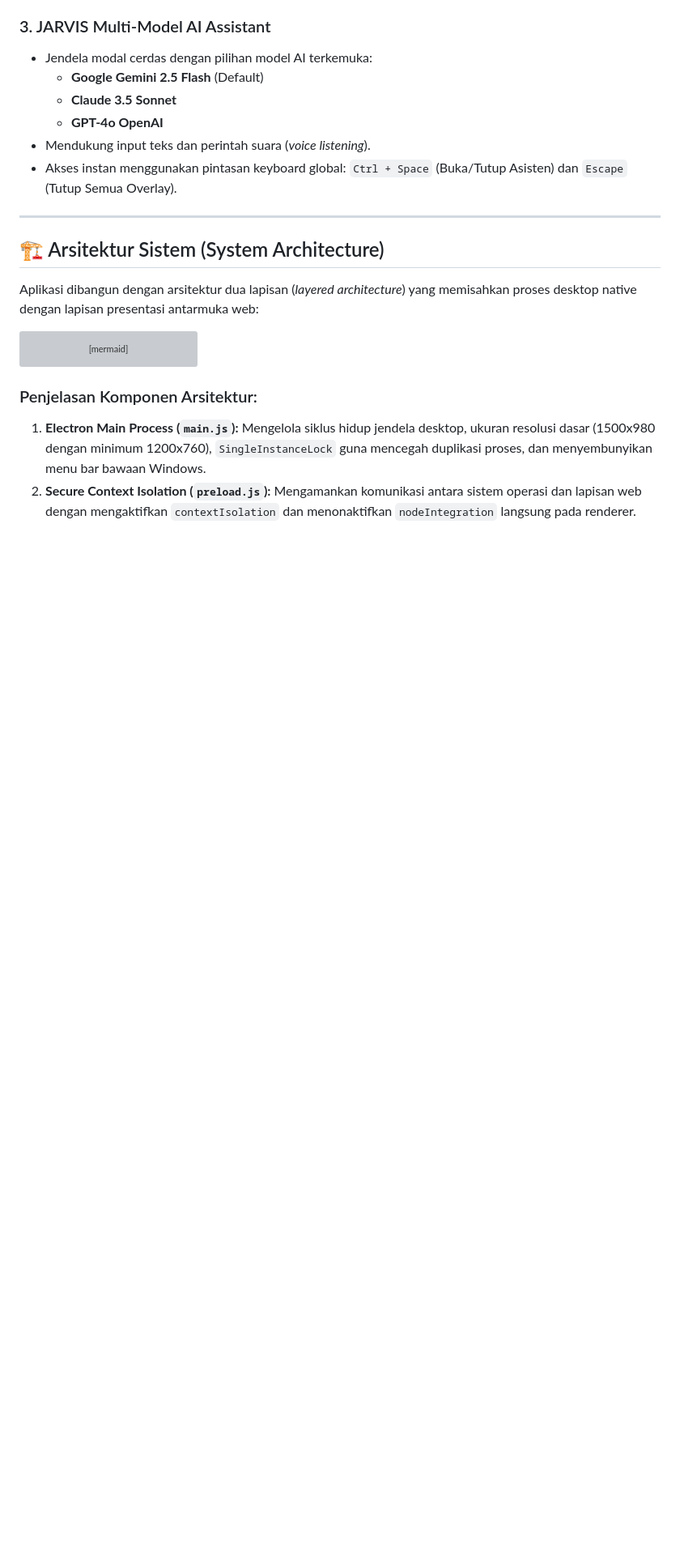
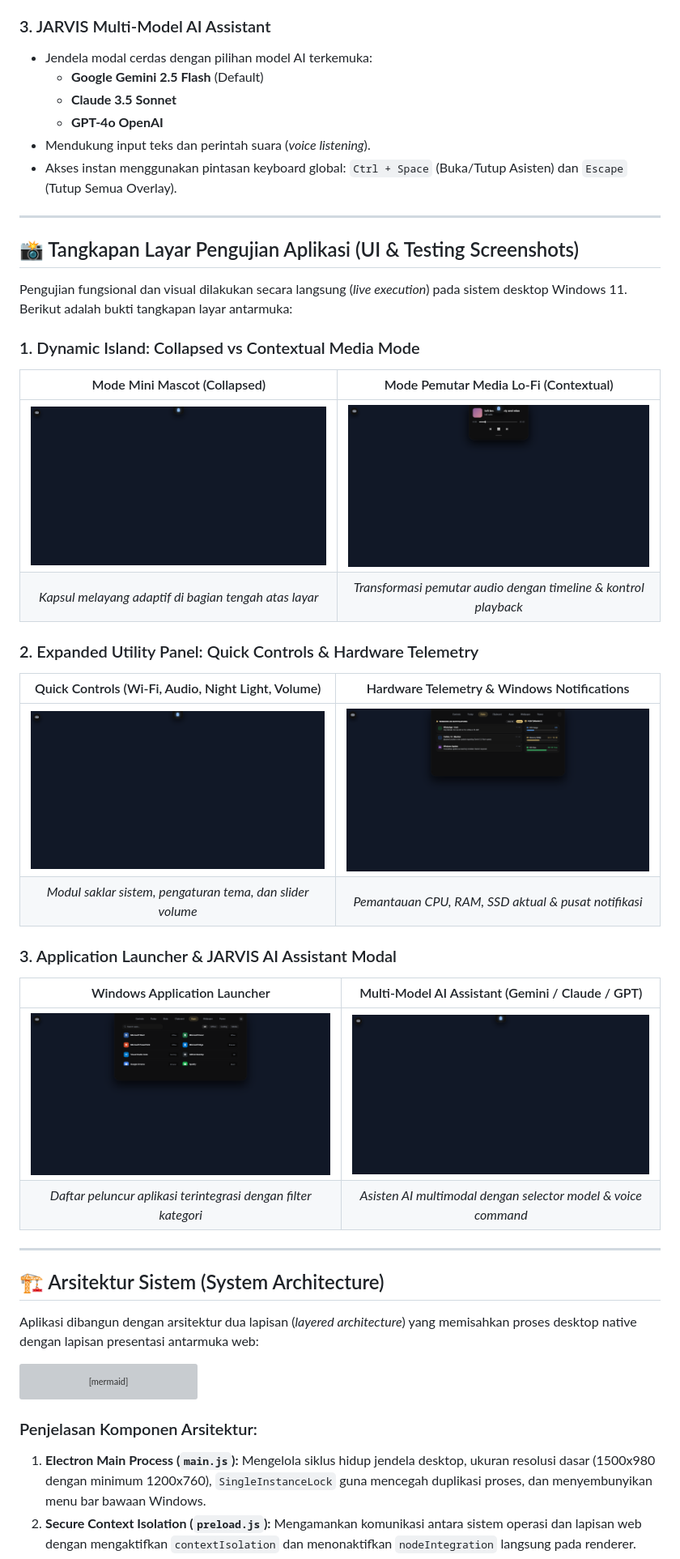
Before and after one commit to oddycosplay/jarvis-ai-asisten-, a Markdown page: README.md, the part around one of its changes. Shown at 81% size. GitHub-like rendering; pictures changed too: assets/screenshots/01_dynamic_island_collapsed.png (added), assets/screenshots/02_contextual_island_media.png (added), assets/screenshots/03_expanded_panel_controls.png (added); blank space fills up the shorter version; grey boxes are pictures that could not be loaded.

Commit message:
docs: add real UI testing screenshots, Instagram, and donation links to README

```diff
--- a/README.md
+++ b/README.md
@@ -51,6 +51,33 @@ Aplikasi ini menyatukan pemantauan sistem perangkat keras (*CPU, RAM, SSD*), pus
   - **GPT-4o OpenAI**
 * Mendukung input teks dan perintah suara (*voice listening*).
 * Akses instan menggunakan pintasan keyboard global: `Ctrl + Space` (Buka/Tutup Asisten) dan `Escape` (Tutup Semua Overlay).
+
+---
+
+## 📸 Tangkapan Layar Pengujian Aplikasi (UI & Testing Screenshots)
+
+Pengujian fungsional dan visual dilakukan secara langsung (*live execution*) pada sistem desktop Windows 11. Berikut adalah bukti tangkapan layar antarmuka:
+
+### 1. Dynamic Island: Collapsed vs Contextual Media Mode
+
+| Mode Mini Mascot (Collapsed) | Mode Pemutar Media Lo-Fi (Contextual) |
+| :---: | :---: |
+| ![Mini Dynamic Island](./assets/screenshots/01_dynamic_island_collapsed.png) | ![Contextual Media Player](./assets/screenshots/02_contextual_island_media.png) |
+| *Kapsul melayang adaptif di bagian tengah atas layar* | *Transformasi pemutar audio dengan timeline & kontrol playback* |
+
+### 2. Expanded Utility Panel: Quick Controls & Hardware Telemetry
+
+| Quick Controls (Wi-Fi, Audio, Night Light, Volume) | Hardware Telemetry & Windows Notifications |
+| :---: | :---: |
+| ![Expanded Quick Controls](./assets/screenshots/03_expanded_panel_controls.png) | ![Hardware Telemetry & Stats](./assets/screenshots/04_expanded_panel_hardware_telemetry.png) |
+| *Modul saklar sistem, pengaturan tema, dan slider volume* | *Pemantauan CPU, RAM, SSD aktual & pusat notifikasi* |
+
+### 3. Application Launcher & JARVIS AI Assistant Modal
+
+| Windows Application Launcher | Multi-Model AI Assistant (Gemini / Claude / GPT) |
+| :---: | :---: |
+| ![App Launcher Directory](./assets/screenshots/05_expanded_panel_apps.png) | ![JARVIS AI Assistant Modal](./assets/screenshots/06_jarvis_ai_assistant_modal.png) |
+| *Daftar peluncur aplikasi terintegrasi dengan filter kategori* | *Asisten AI multimodal dengan selector model & voice command* |
 
 ---
 
```
Also changed, not shown: other parts of README.md (+25 -2 lines), 3 other files.
